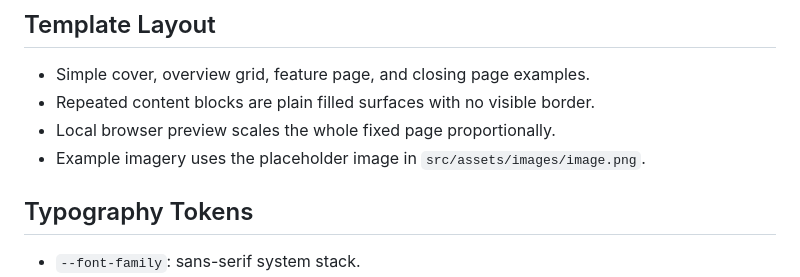
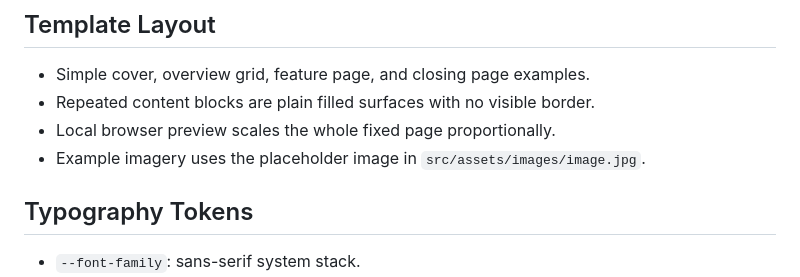
Before and after one commit to michaeltrilford/Template-PDF, a Markdown page: Design.md, the part around the change. GitHub-like rendering.

```diff
--- a/Design.md
+++ b/Design.md
@@ -58,7 +58,7 @@ The default design should feel neutral, reusable, and content-first. It should n
 - Simple cover, overview grid, feature page, and closing page examples.
 - Repeated content blocks are plain filled surfaces with no visible border.
 - Local browser preview scales the whole fixed page proportionally.
-- Example imagery uses the placeholder image in `src/assets/images/image.png`.
+- Example imagery uses the placeholder image in `src/assets/images/image.jpg`.
 
 ## Typography Tokens
 
```
Also changed, not shown: README.md (+2 -2 lines), src/manuscript/pack.md (+1 -1 lines), src/assets/images/image.jpg (added), src/assets/images/image.png (deleted), 1 other file.
